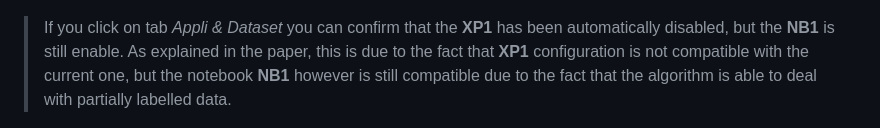
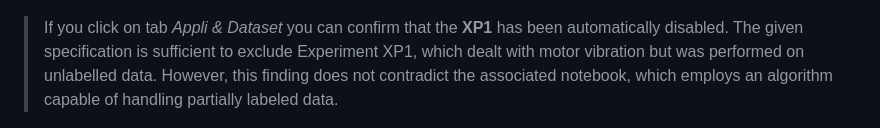
Before and after one commit to Yann-Brault/splc-artifact, a Markdown page: reproduce_scenarios/reproduce_scenario1.md, the part around the change. Rendered like a GitHub page.

```diff
--- a/reproduce_scenarios/reproduce_scenario1.md
+++ b/reproduce_scenarios/reproduce_scenario1.md
@@ -69,7 +69,9 @@ You should have this result:
 
 ![InitialData](../assets/scenarios/scenario_1/initialData_scenario1.png)
 
-> If you click on tab _Appli & Dataset_ you can confirm that the **XP1** has been automatically disabled, but the **NB1** is still enable. As explained in the paper, this is due to the fact that **XP1** configuration is not compatible with the current one, but the notebook **NB1** however is still compatible due to the fact that the algorithm is able to deal with partially labelled data.
+> If you click on tab _Appli & Dataset_ you can confirm that the **XP1** has been automatically disabled. The given specification is sufficient to exclude Experiment XP1, which dealt with motor vibration but was performed on unlabelled data. However, this finding does not contradict the
+> associated notebook, which employs an algorithm capable of
+> handling partially labeled data.
 
 ![past application](../assets/scenarios/scenario_1/past_appli_scenario1.png)
 
```
Also changed, not shown: reproduce_scenarios/reproduce_scenario2.md (+1 -4 lines).
